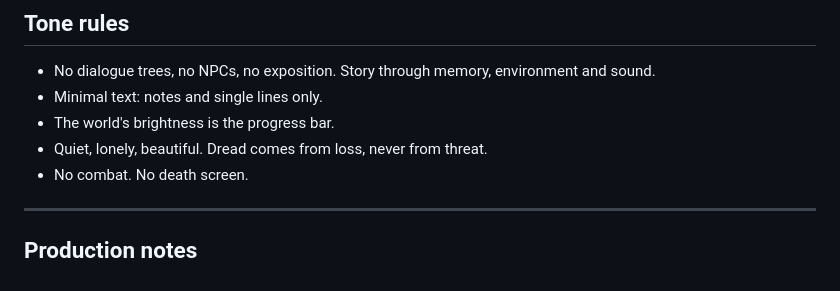
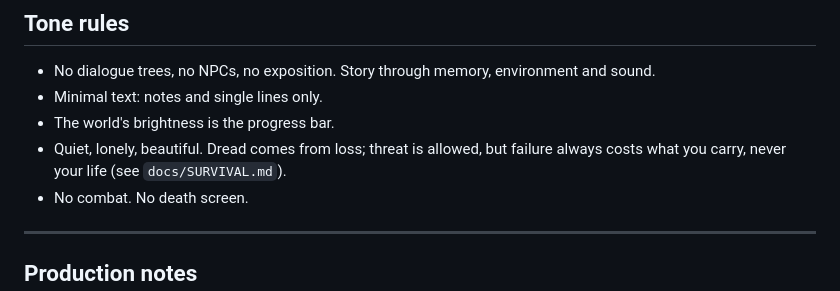
Before and after one commit to olisteveo/lapis, a Markdown page: docs/STORY.md, the part around the change. Drawn GitHub-style.

Commit message:
docs: survival design (warmth, light, resting, nightmares, Dark Water, squalls)

```diff
--- a/docs/STORY.md
+++ b/docs/STORY.md
@@ -219,7 +219,8 @@ Six per constellation. Lines are Mara's voice at the age of the memory. "Scene"
 - No dialogue trees, no NPCs, no exposition. Story through memory, environment and sound.
 - Minimal text: notes and single lines only.
 - The world's brightness is the progress bar.
-- Quiet, lonely, beautiful. Dread comes from loss, never from threat.
+- Quiet, lonely, beautiful. Dread comes from loss; threat is allowed, but failure always costs what you carry, never
+  your life (see `docs/SURVIVAL.md`).
 - No combat. No death screen.
 
 ---
```
Also changed, not shown: docs/SURVIVAL.md (added, +112 -0 lines).
